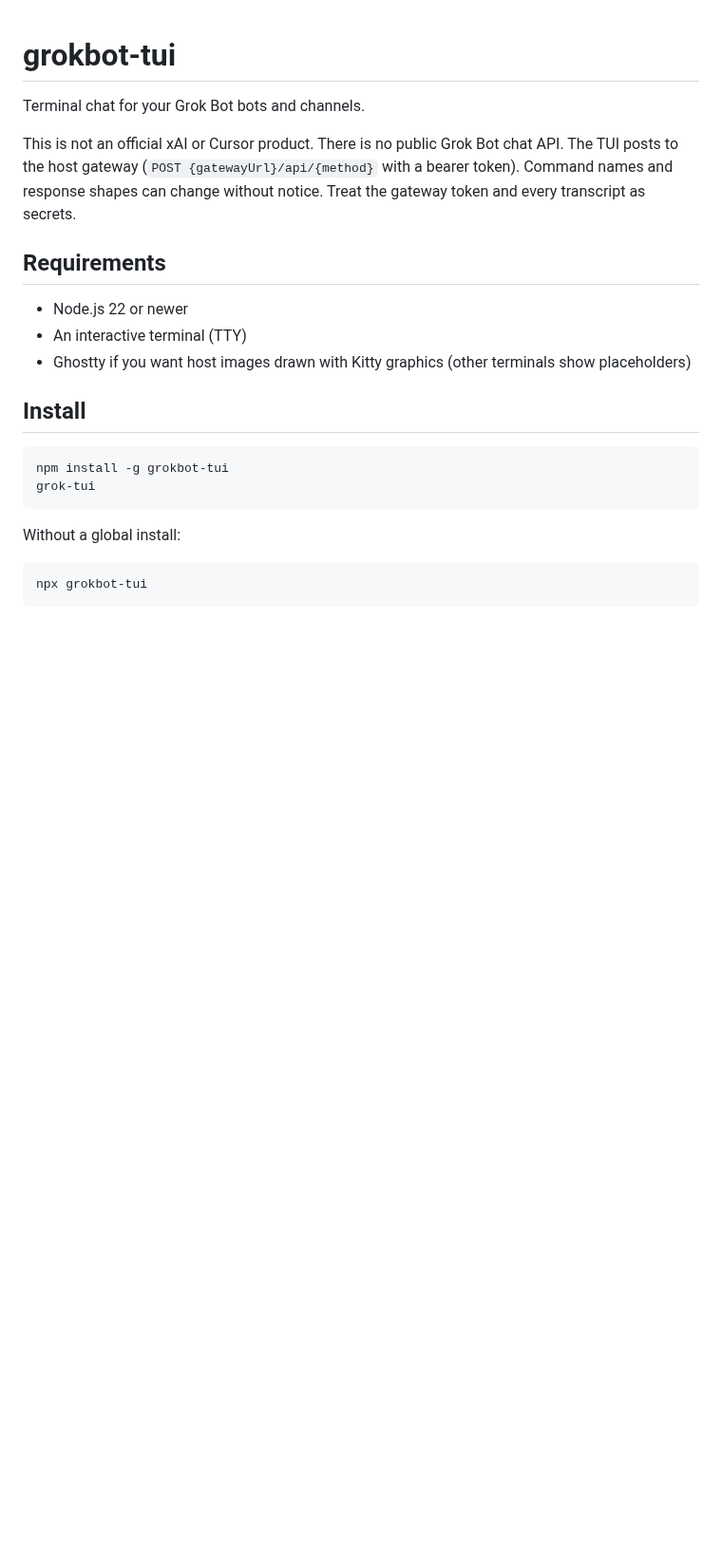
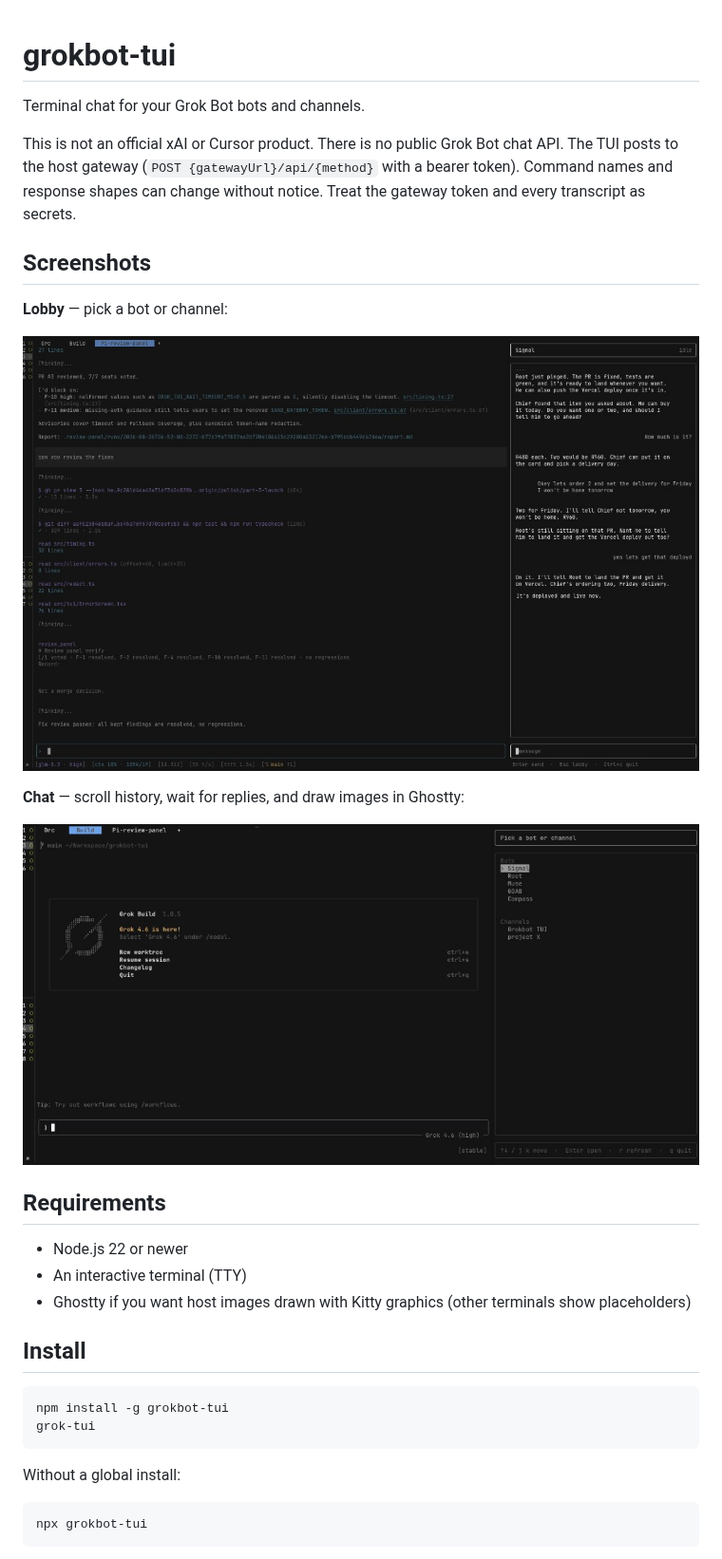
Before and after one commit to smarzban/grokbot-tui, a Markdown page: README.md, the part around the change. Shown at 95% size. Rendered like a GitHub page; pictures changed too: docs/screenshots/chat.png (added), docs/screenshots/lobby.png (added); blank space fills up the shorter version.

Commit message:
docs: add lobby and chat screenshots to README
Show the bot/channel picker and a live chat session so newcomers can see the TUI before installing.

```diff
--- a/README.md
+++ b/README.md
@@ -3,6 +3,16 @@
 Terminal chat for your Grok Bot bots and channels.
 
 This is not an official xAI or Cursor product. There is no public Grok Bot chat API. The TUI posts to the host gateway (`POST {gatewayUrl}/api/{method}` with a bearer token). Command names and response shapes can change without notice. Treat the gateway token and every transcript as secrets.
+
+## Screenshots
+
+**Lobby** — pick a bot or channel:
+
+![Lobby — pick a bot or channel](docs/screenshots/lobby.png)
+
+**Chat** — scroll history, wait for replies, and draw images in Ghostty:
+
+![Chat with Signal](docs/screenshots/chat.png)
 
 ## Requirements
 
```
